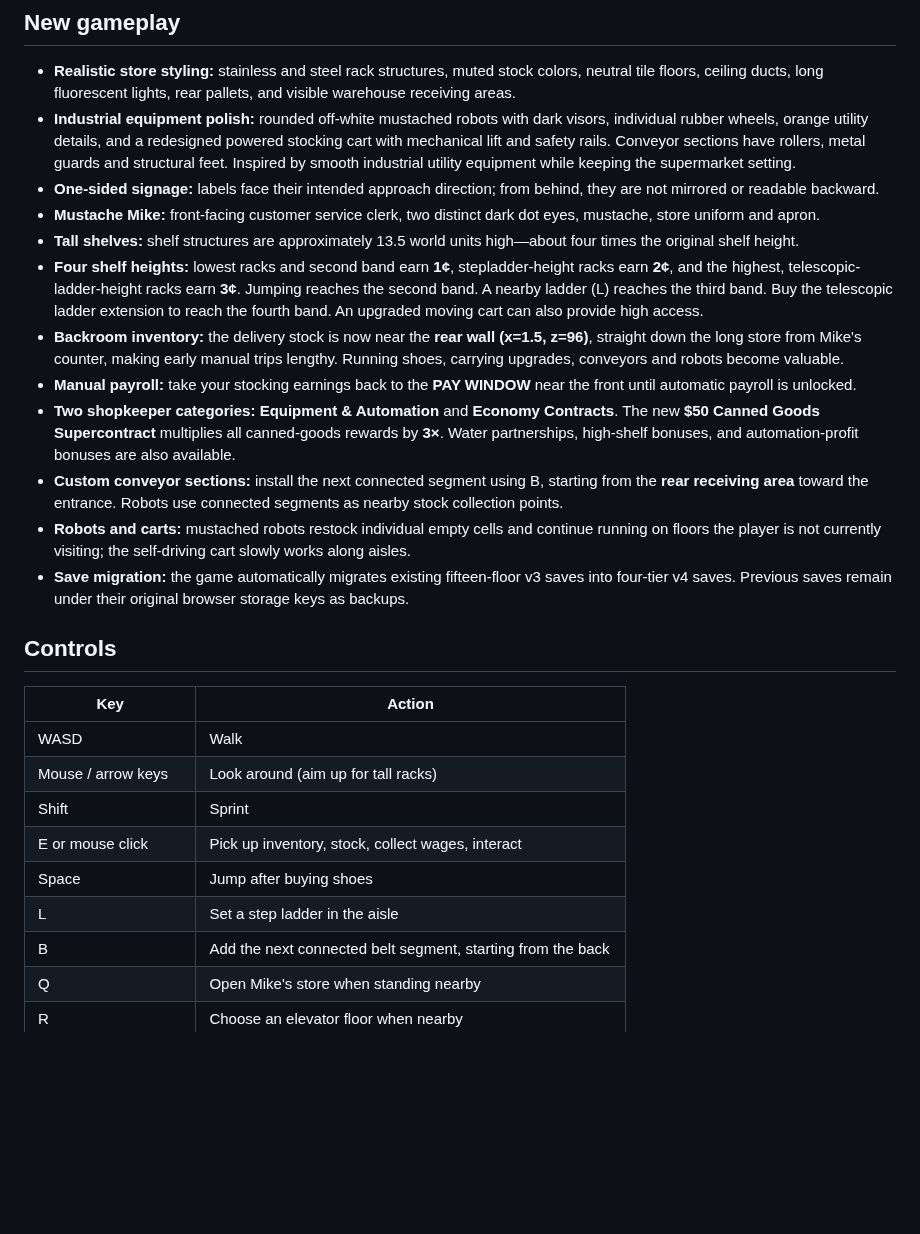
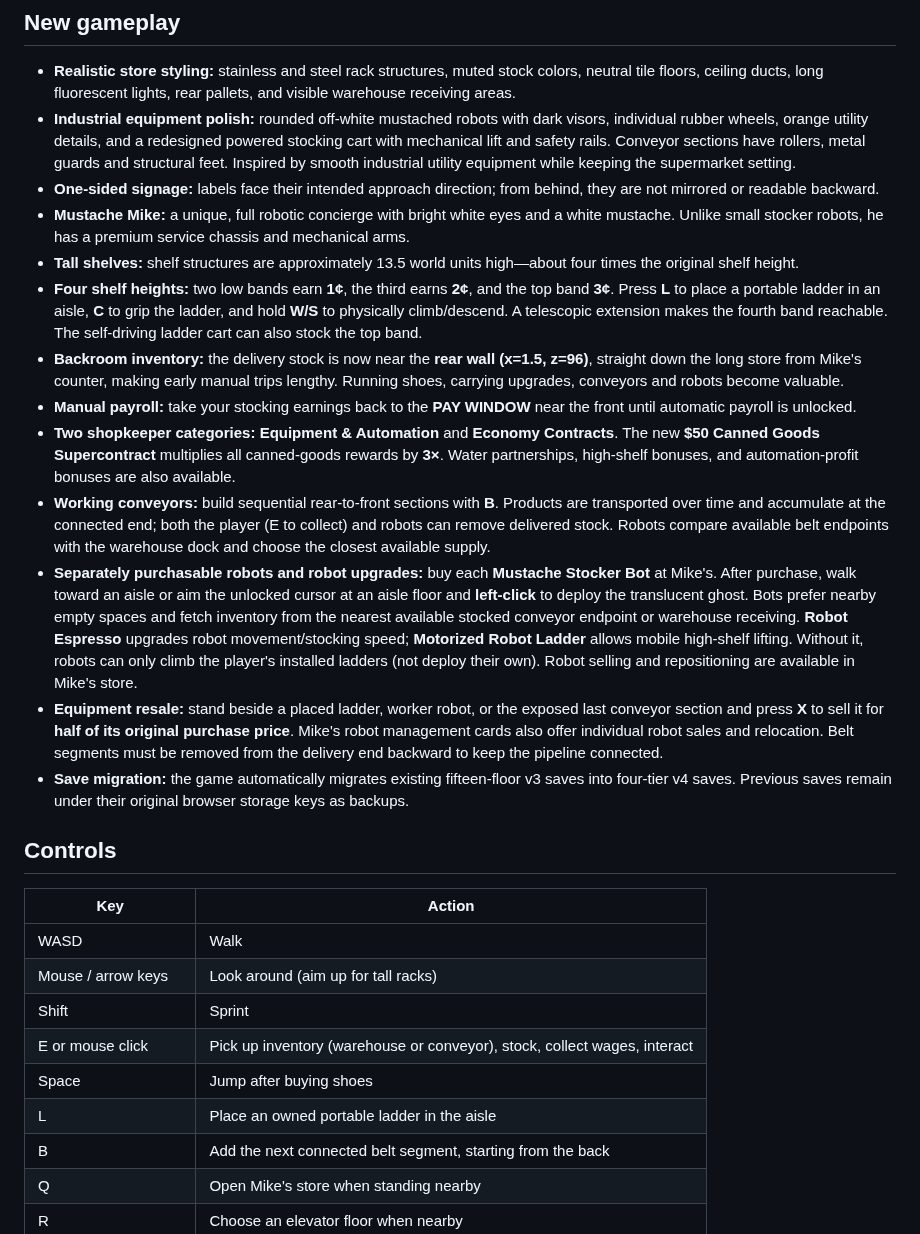
Before and after one commit to NicholaiHan/Mustache-Mart, a Markdown page: README.md, the part around the change. Drawn GitHub-style; blank space fills up the shorter version.

Commit message:
Document robot deployment, independent motorized-lift upgrade, true ladder climbing, conveyor logistics and equipment resale

```diff
--- a/README.md
+++ b/README.md
@@ -21,14 +21,15 @@ You do not need npm install, Electron, a Steam account, or any changes to macOS
 - **Realistic store styling:** stainless and steel rack structures, muted stock colors, neutral tile floors, ceiling ducts, long fluorescent lights, rear pallets, and visible warehouse receiving areas.
 - **Industrial equipment polish:** rounded off-white mustached robots with dark visors, individual rubber wheels, orange utility details, and a redesigned powered stocking cart with mechanical lift and safety rails. Conveyor sections have rollers, metal guards and structural feet. Inspired by smooth industrial utility equipment while keeping the supermarket setting.
 - **One-sided signage:** labels face their intended approach direction; from behind, they are not mirrored or readable backward.
-- **Mustache Mike:** front-facing customer service clerk, two distinct dark dot eyes, mustache, store uniform and apron.
+- **Mustache Mike:** a unique, full robotic concierge with bright white eyes and a white mustache. Unlike small stocker robots, he has a premium service chassis and mechanical arms.
 - **Tall shelves:** shelf structures are approximately 13.5 world units high—about four times the original shelf height.
-- **Four shelf heights:** lowest racks and second band earn **1¢**, stepladder-height racks earn **2¢**, and the highest, telescopic-ladder-height racks earn **3¢**. Jumping reaches the second band. A nearby ladder (L) reaches the third band. Buy the telescopic ladder extension to reach the fourth band. An upgraded moving cart can also provide high access.
+- **Four shelf heights:** two low bands earn **1¢**, the third earns **2¢**, and the top band **3¢**. Press **L** to place a portable ladder in an aisle, **C** to grip the ladder, and hold **W/S** to physically climb/descend. A telescopic extension makes the fourth band reachable. The self-driving ladder cart can also stock the top band.
 - **Backroom inventory:** the delivery stock is now near the **rear wall (x=1.5, z=96)**, straight down the long store from Mike's counter, making early manual trips lengthy. Running shoes, carrying upgrades, conveyors and robots become valuable.
 - **Manual payroll:** take your stocking earnings back to the **PAY WINDOW** near the front until automatic payroll is unlocked.
 - **Two shopkeeper categories:** **Equipment & Automation** and **Economy Contracts**. The new **$50 Canned Goods Supercontract** multiplies all canned-goods rewards by **3×**. Water partnerships, high-shelf bonuses, and automation-profit bonuses are also available.
-- **Custom conveyor sections:** install the next connected segment using B, starting from the **rear receiving area** toward the entrance. Robots use connected segments as nearby stock collection points.
-- **Robots and carts:** mustached robots restock individual empty cells and continue running on floors the player is not currently visiting; the self-driving cart slowly works along aisles.
+- **Working conveyors:** build sequential rear-to-front sections with **B**. Products are transported over time and accumulate at the connected end; both the player (E to collect) and robots can remove delivered stock. Robots compare available belt endpoints with the warehouse dock and choose the closest available supply.
+- **Separately purchasable robots and robot upgrades:** buy each **Mustache Stocker Bot** at Mike's. After purchase, walk toward an aisle or aim the unlocked cursor at an aisle floor and **left-click** to deploy the translucent ghost. Bots prefer nearby empty spaces and fetch inventory from the nearest available stocked conveyor endpoint or warehouse receiving. **Robot Espresso** upgrades robot movement/stocking speed; **Motorized Robot Ladder** allows mobile high-shelf lifting. Without it, robots can only climb the player's installed ladders (not deploy their own). Robot selling and repositioning are available in Mike's store.
+- **Equipment resale:** stand beside a placed ladder, worker robot, or the exposed last conveyor section and press **X** to sell it for **half of its original purchase price**. Mike's robot management cards also offer individual robot sales and relocation. Belt segments must be removed from the delivery end backward to keep the pipeline connected.
 - **Save migration:** the game automatically migrates existing fifteen-floor v3 saves into four-tier v4 saves. Previous saves remain under their original browser storage keys as backups.
 
 ## Controls
@@ -38,9 +39,9 @@ You do not need npm install, Electron, a Steam account, or any changes to macOS
 | WASD | Walk |
 | Mouse / arrow keys | Look around (aim up for tall racks) |
 | Shift | Sprint |
-| E or mouse click | Pick up inventory, stock, collect wages, interact |
+| E or mouse click | Pick up inventory (warehouse or conveyor), stock, collect wages, interact |
 | Space | Jump after buying shoes |
-| L | Set a step ladder in the aisle |
+| L | Place an owned portable ladder in the aisle |\n| C | Grip/release a ladder; W climbs and S descends while attached |\n| X | Sell a nearby robot, deployed ladder, or the last belt segment at 50% refund |\n| Left click while placing a robot | Deploy the translucent robot preview at the selected aisle spot |
 | B | Add the next connected belt segment, starting from the back |
 | Q | Open Mike's store when standing nearby |
 | R | Choose an elevator floor when nearby |
```
